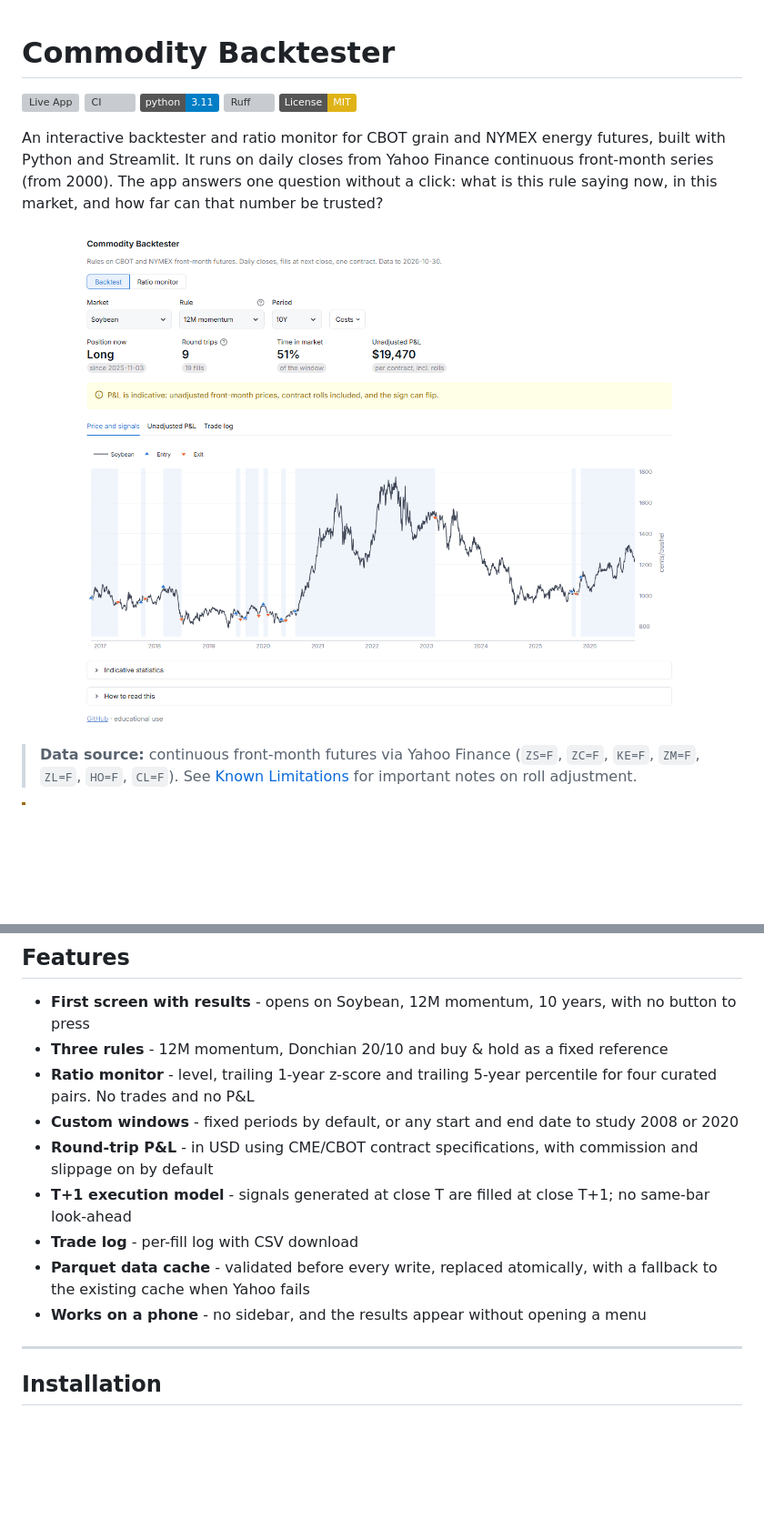
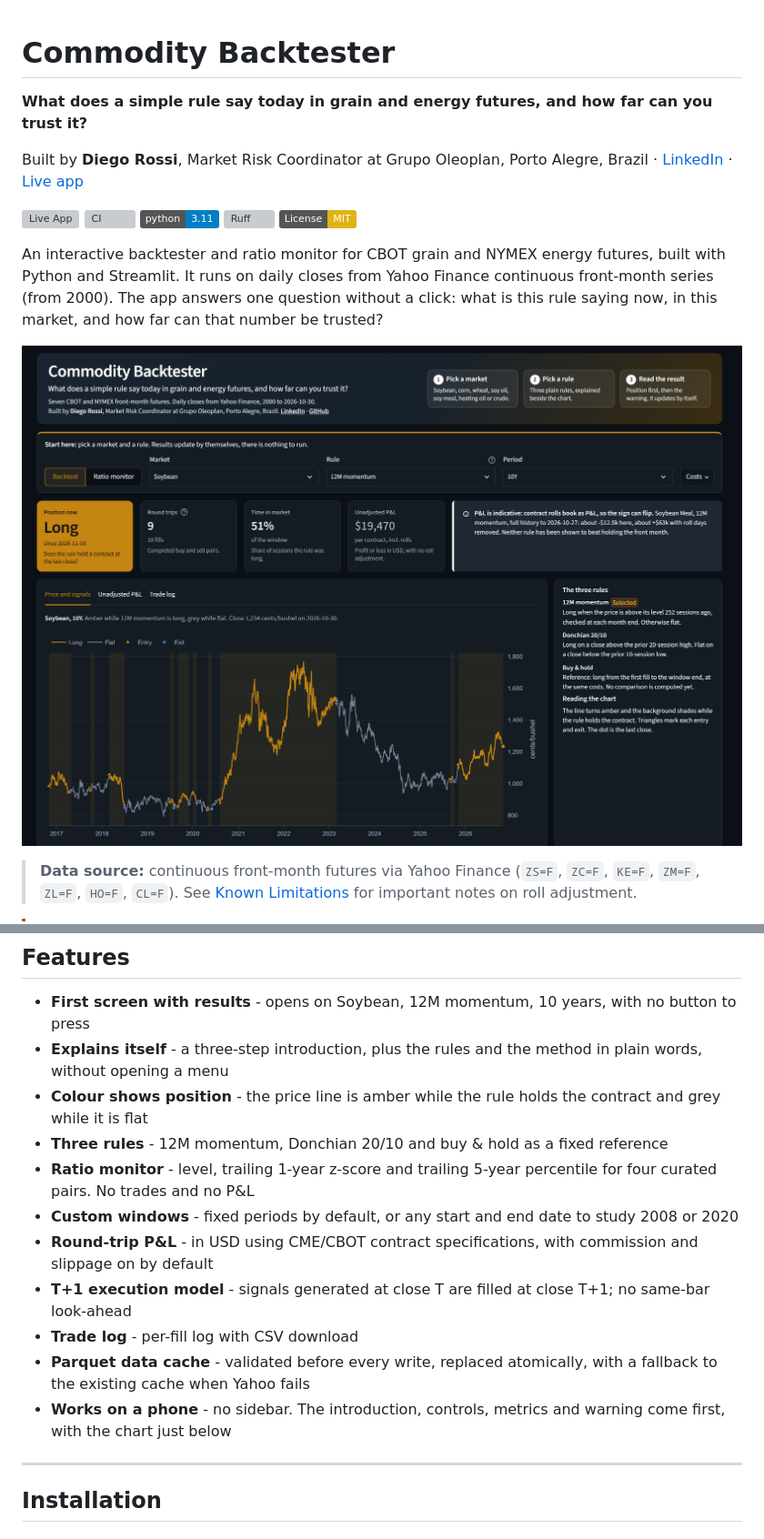
Before and after one commit to rossi-diego/commodity-backtester, a Markdown page: README.md, 2 parts joined by grey strips. Shown at 91% size. GitHub-like rendering; pictures changed too: docs/screenshot.png; badges without logos; blank space fills up the shorter version; grey boxes are pictures that could not be loaded.

```diff
--- a/README.md
+++ b/README.md
@@ -1,4 +1,8 @@
 # Commodity Backtester
+
+**What does a simple rule say today in grain and energy futures, and how far can you trust it?**
+
+Built by **Diego Rossi**, Market Risk Coordinator at Grupo Oleoplan, Porto Alegre, Brazil · [LinkedIn](https://www.linkedin.com/in/diego-rossi-santanna/) · [Live app](https://commodity-backtester.streamlit.app/)
 
 [![Live App](https://static.streamlit.io/badges/streamlit_badge_black_white.svg)](https://commodity-backtester.streamlit.app/)
 [![CI](https://github.com/rossi-diego/commodity-backtester/actions/workflows/ci.yml/badge.svg)](https://github.com/rossi-diego/commodity-backtester/actions/workflows/ci.yml)
@@ -26,6 +30,8 @@ An interactive backtester and ratio monitor for CBOT grain and NYMEX energy futu
 ## Features
 
 - **First screen with results** - opens on Soybean, 12M momentum, 10 years, with no button to press
+- **Explains itself** - a three-step introduction, plus the rules and the method in plain words, without opening a menu
+- **Colour shows position** - the price line is amber while the rule holds the contract and grey while it is flat
 - **Three rules** - 12M momentum, Donchian 20/10 and buy & hold as a fixed reference
 - **Ratio monitor** - level, trailing 1-year z-score and trailing 5-year percentile for four curated pairs. No trades and no P&L
 - **Custom windows** - fixed periods by default, or any start and end date to study 2008 or 2020
@@ -33,7 +39,7 @@ An interactive backtester and ratio monitor for CBOT grain and NYMEX energy futu
 - **T+1 execution model** - signals generated at close T are filled at close T+1; no same-bar look-ahead
 - **Trade log** - per-fill log with CSV download
 - **Parquet data cache** - validated before every write, replaced atomically, with a fallback to the existing cache when Yahoo fails
-- **Works on a phone** - no sidebar, and the results appear without opening a menu
+- **Works on a phone** - no sidebar. The introduction, controls, metrics and warning come first, with the chart just below
 
 ---
 
```
Also changed, not shown: other parts of README.md (+2 -1 lines), 5 other files.
